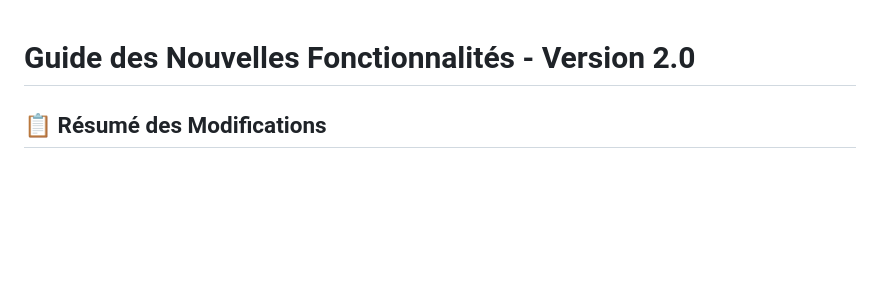
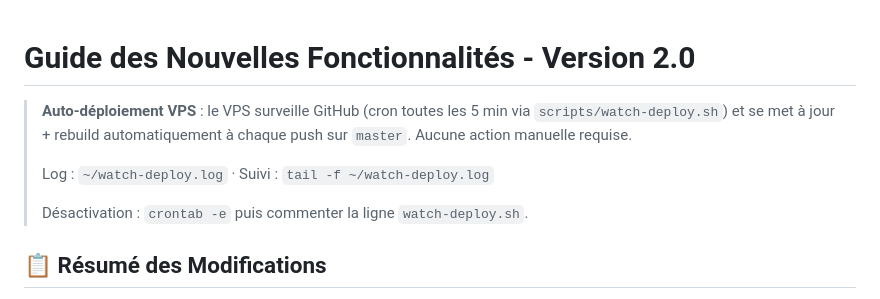
Before and after one commit to kimo59sncf/site-vitrine-physio-astro, a Markdown page: docs/DEPLOYMENT_GUIDE.md, the part around the change. Drawn GitHub-style; blank space fills up the shorter version.

Commit message:
docs: note auto-deploiement VPS

```diff
--- a/docs/DEPLOYMENT_GUIDE.md
+++ b/docs/DEPLOYMENT_GUIDE.md
@@ -1,4 +1,12 @@
 # Guide des Nouvelles Fonctionnalités - Version 2.0
+
+> **Auto-déploiement VPS** : le VPS surveille GitHub (cron toutes les 5 min via
+> `scripts/watch-deploy.sh`) et se met à jour + rebuild automatiquement à chaque
+> push sur `master`. Aucune action manuelle requise.
+>
+> Log : `~/watch-deploy.log` · Suivi : `tail -f ~/watch-deploy.log`
+>
+> Désactivation : `crontab -e` puis commenter la ligne `watch-deploy.sh`.
 
 ## 📋 Résumé des Modifications
 
```
